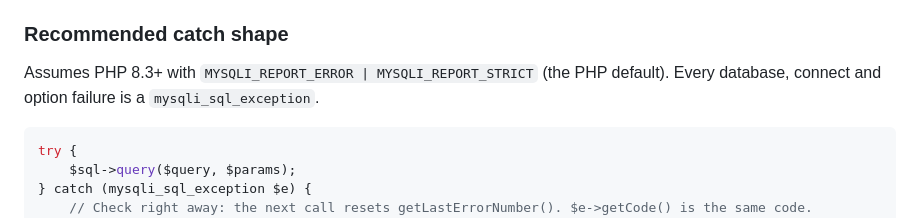
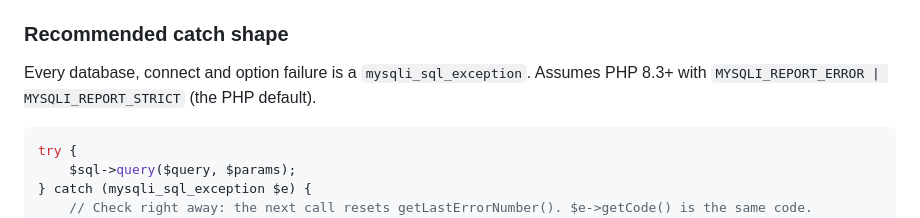
Before and after one commit to ocallit/Sqler, a Markdown page: README.md, the part around the change. Rendered like a GitHub page.

````diff
--- a/README.md
+++ b/README.md
@@ -285,8 +285,9 @@ The library provides specific error detection methods:
 
 ### Recommended catch shape
 
+Every database, connect and option failure is a `mysqli_sql_exception`.
 Assumes PHP 8.3+ with `MYSQLI_REPORT_ERROR | MYSQLI_REPORT_STRICT` (the PHP default).
-Every database, connect and option failure is a `mysqli_sql_exception`.
+
 
 ```php
 try {
````
